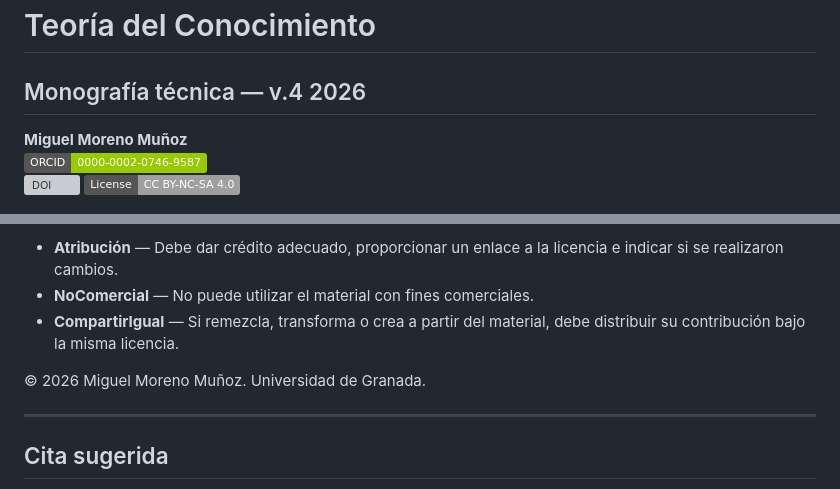
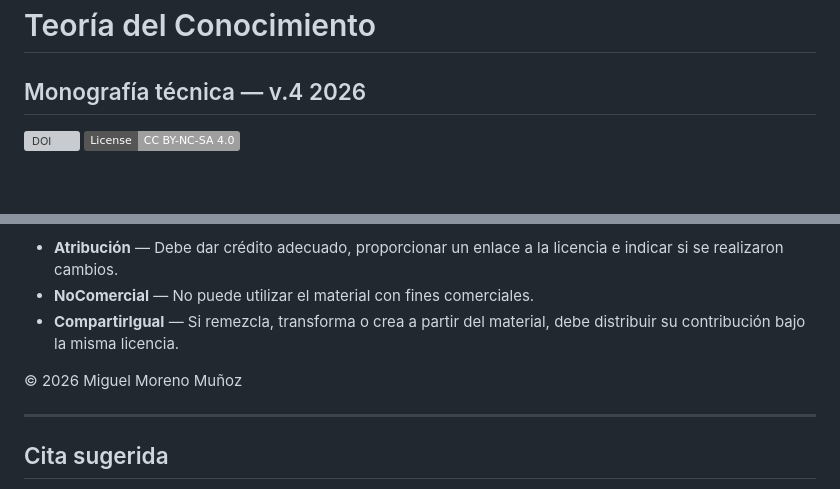
Before and after one commit to utilizas/tc26, a Markdown page: README.md, 2 parts joined by grey strips. GitHub-like rendering; badges without logos; blank space fills up the shorter version; grey boxes are pictures that could not be loaded.

Commit message:
Update README with new content and structure

```diff
--- a/README.md
+++ b/README.md
@@ -1,8 +1,6 @@
 # Teoría del Conocimiento
 ## Monografía técnica — v.4 2026
 
-**Miguel Moreno Muñoz**
-[![ORCID](https://img.shields.io/badge/ORCID-0000--0002--0746--9587-green?logo=orcid)](https://orcid.org/0000-0002-0746-9587)
 [![DOI](https://zenodo.org/badge/DOI/10.5281/zenodo.10826047.svg)](https://doi.org/10.5281/zenodo.10826047)
 [![License: CC BY-NC-SA 4.0](https://img.shields.io/badge/License-CC%20BY--NC--SA%204.0-lightgrey.svg)](https://creativecommons.org/licenses/by-nc-sa/4.0/)
 
@@ -76,7 +74,7 @@ Usted es libre de compartir y adaptar el material bajo las siguientes condicione
 - **NoComercial** — No puede utilizar el material con fines comerciales.
 - **CompartirIgual** — Si remezcla, transforma o crea a partir del material, debe distribuir su contribución bajo la misma licencia.
 
-© 2026 Miguel Moreno Muñoz. Universidad de Granada.
+© 2026 Miguel Moreno Muñoz
 
 ---
 
```
